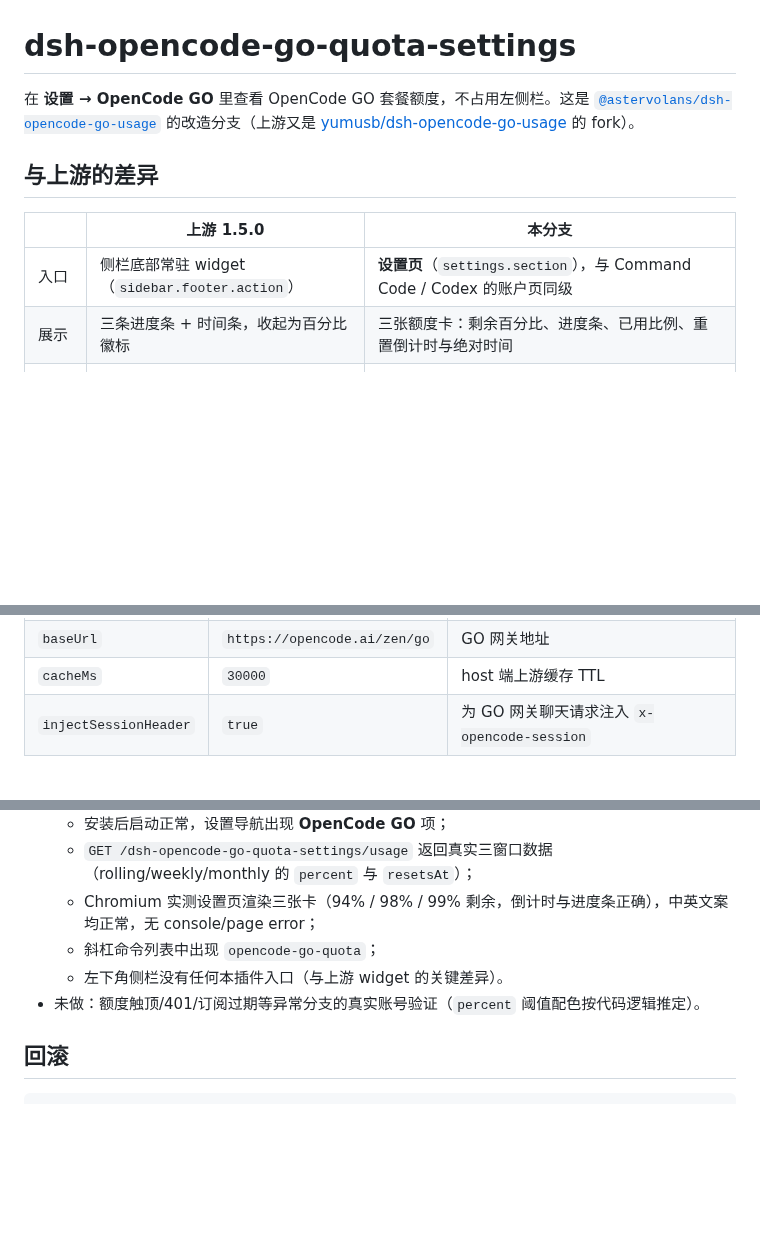
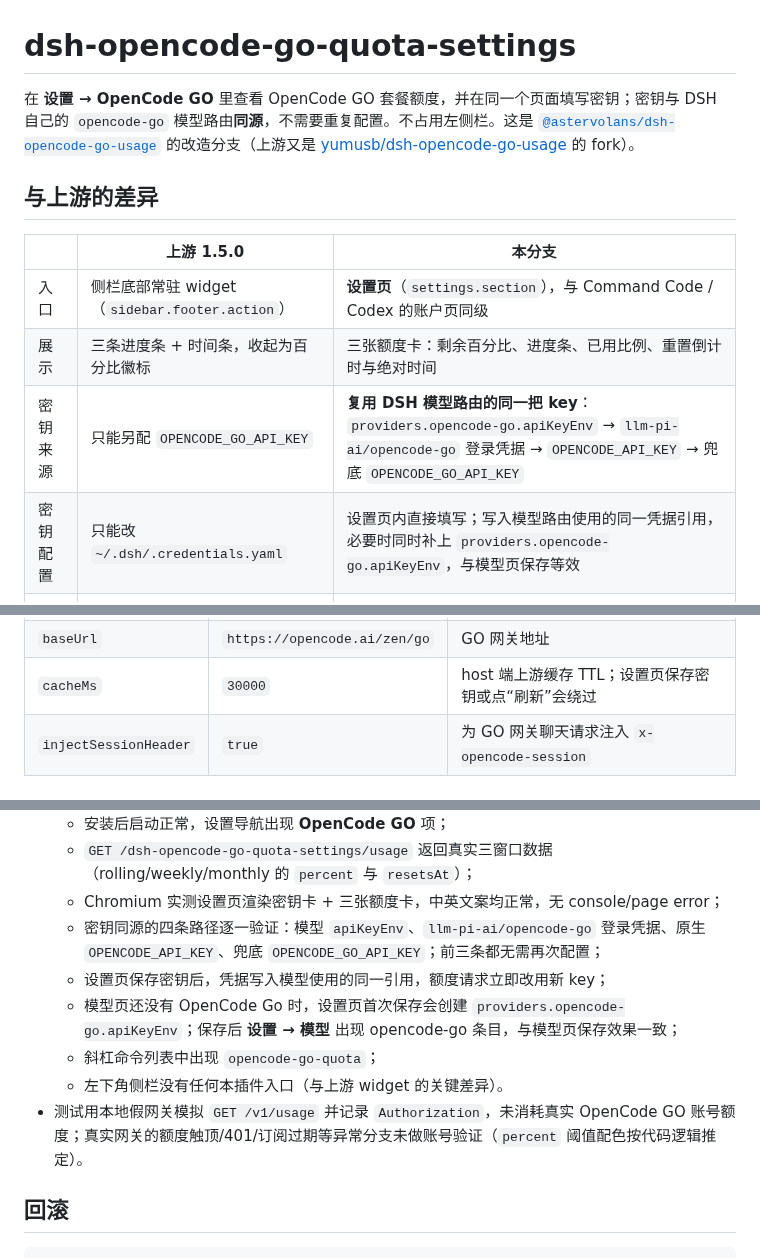
Before and after one commit to zztdandan/dsh-opencode-go-quota-settings, a Markdown page: README.md, 3 parts joined by grey strips. Rendered like a GitHub page; blank space fills up the shorter version.

```diff
--- a/README.md
+++ b/README.md
@@ -1,6 +1,7 @@
 # dsh-opencode-go-quota-settings
 
-在 **设置 → OpenCode GO** 里查看 OpenCode GO 套餐额度，不占用左侧栏。这是
+在 **设置 → OpenCode GO** 里查看 OpenCode GO 套餐额度，并在同一个页面填写密钥；密钥与
+DSH 自己的 `opencode-go` 模型路由**同源**，不需要重复配置。不占用左侧栏。这是
 [`@astervolans/dsh-opencode-go-usage`](https://github.com/Astervolans/dsh-opencode-go-usage)
 的改造分支（上游又是 [yumusb/dsh-opencode-go-usage](https://github.com/yumusb/dsh-opencode-go-usage) 的 fork）。
 
@@ -10,6 +11,8 @@
 |---|---|---|
 | 入口 | 侧栏底部常驻 widget（`sidebar.footer.action`） | **设置页**（`settings.section`），与 Command Code / Codex 的账户页同级 |
 | 展示 | 三条进度条 + 时间条，收起为百分比徽标 | 三张额度卡：剩余百分比、进度条、已用比例、重置倒计时与绝对时间 |
+| 密钥来源 | 只能另配 `OPENCODE_GO_API_KEY` | **复用 DSH 模型路由的同一把 key**：`providers.opencode-go.apiKeyEnv` → `llm-pi-ai/opencode-go` 登录凭据 → `OPENCODE_API_KEY` → 兜底 `OPENCODE_GO_API_KEY` |
+| 密钥配置 | 只能改 `~/.dsh/.credentials.yaml` | 设置页内直接填写；写入模型路由使用的同一凭据引用，必要时同时补上 `providers.opencode-go.apiKeyEnv`，与模型页保存等效 |
 | 侧栏占用 | 有 | **无**，不注册任何侧栏槽位 |
 | 更新检查 | 读 npm registry | 已移除（本包走 git 分发） |
 | 路由 / 命令 | `/opencode-go/usage`、`/opencode-go` | `/dsh-opencode-go-quota-settings/usage`、`/opencode-go-quota`（可与上游并存不撞） |
@@ -49,5 +70,5 @@ OPENCODE_GO_API_KEY: sk-...
 | `baseUrl` | `https://opencode.ai/zen/go` | GO 网关地址 |
-| `cacheMs` | `30000` | host 端上游缓存 TTL |
+| `cacheMs` | `30000` | host 端上游缓存 TTL；设置页保存密钥或点“刷新”会绕过 |
 | `injectSessionHeader` | `true` | 为 GO 网关聊天请求注入 `x-opencode-session` |
 
 ## 发布（自动化）
@@ -69,9 +90,12 @@ git push origin master
   - 安装后启动正常，设置导航出现 **OpenCode GO** 项；
   - `GET /dsh-opencode-go-quota-settings/usage` 返回真实三窗口数据（rolling/weekly/monthly 的 `percent` 与 `resetsAt`）；
-  - Chromium 实测设置页渲染三张卡（94% / 98% / 99% 剩余，倒计时与进度条正确），中英文案均正常，无 console/page error；
+  - Chromium 实测设置页渲染密钥卡 + 三张额度卡，中英文案均正常，无 console/page error；
+  - 密钥同源的四条路径逐一验证：模型 `apiKeyEnv`、`llm-pi-ai/opencode-go` 登录凭据、原生 `OPENCODE_API_KEY`、兜底 `OPENCODE_GO_API_KEY`；前三条都无需再次配置；
+  - 设置页保存密钥后，凭据写入模型使用的同一引用，额度请求立即改用新 key；
+  - 模型页还没有 OpenCode Go 时，设置页首次保存会创建 `providers.opencode-go.apiKeyEnv`；保存后 **设置 → 模型** 出现 opencode-go 条目，与模型页保存效果一致；
   - 斜杠命令列表中出现 `opencode-go-quota`；
   - 左下角侧栏没有任何本插件入口（与上游 widget 的关键差异）。
-- 未做：额度触顶/401/订阅过期等异常分支的真实账号验证（`percent` 阈值配色按代码逻辑推定）。
+- 测试用本地假网关模拟 `GET /v1/usage` 并记录 `Authorization`，未消耗真实 OpenCode GO 账号额度；真实网关的额度触顶/401/订阅过期等异常分支未做账号验证（`percent` 阈值配色按代码逻辑推定）。
 
 ## 回滚
 
```
Also changed, not shown: other parts of README.md (+26 -8 lines), CHANGELOG.md (added, +19 -0 lines), docs/quota-page.png, 3 other files.
